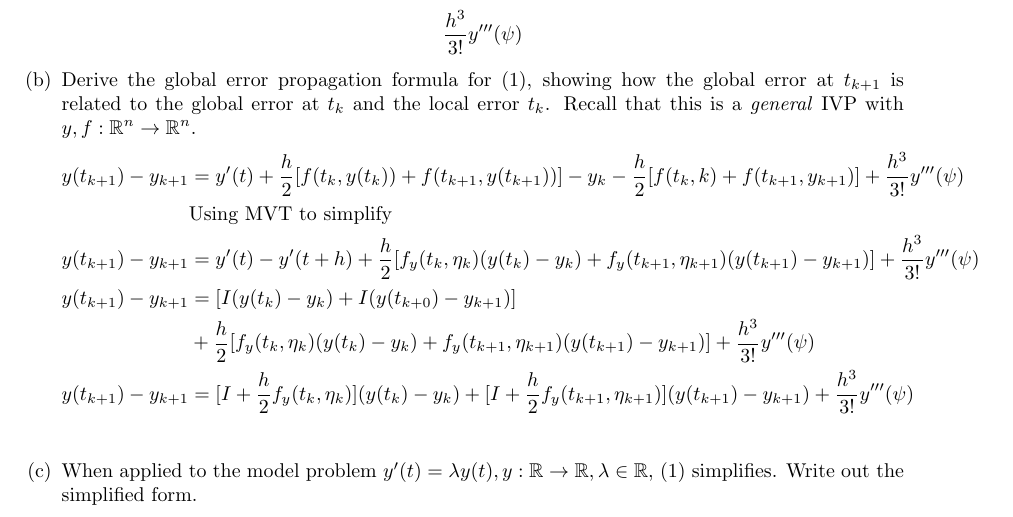
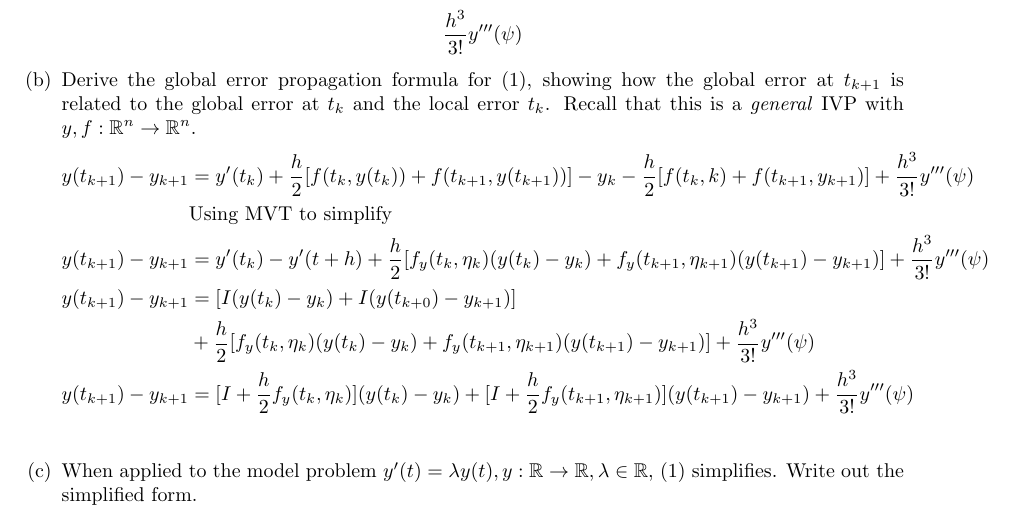
Before and after one commit to poonkeegan/school, a LaTeX document (cscd37/assgn3.tex): part of page 2 of 3, cut so that both start at the same text. Compiled offline with pdfLaTeX.

Commit message:
Fri Apr  6 18:32:58 EDT 2018

```diff
--- a/cscd37/assgn3.tex
+++ b/cscd37/assgn3.tex
@@ -171,13 +171,13 @@ poonkeeg\\
                 Recall that this is a \textit{general} IVP with $y,f:
                 \mathbb{R}^n \rightarrow \mathbb{R}^n$.
                 \begin{align*} y(t_{k+1}) - y_{k+1} &=
-                    y'(t) + \frac{h}{2}
+                    y'(t_k) + \frac{h}{2}
                     [f(t_k, y(t_k)) + f(t_{k+1}, y(t_{k+1})) ]
                     - y_k - \frac{h}{2}[f(t_k, k)
                     + f(t_{k+1}, y_{k+1})] + \frac{h^3}{3!}y'''(\psi) \\
                     &\text{Using MVT to simplify} \\
                     y(t_{k+1}) - y_{k+1} &=
-                    y'(t) - y'(t + h) + \frac{h}{2}
+                    y'(t_k) - y'(t + h) + \frac{h}{2}
                     [f_y (t_k, \eta_k)(y(t_k) - y_k)
                     + f_y (t_{k+1}, \eta_{k+1})(y(t_{k+1}) - y_{k+1})]
                     + \frac{h^3}{3!}y'''(\psi) \\
```
Also changed, not shown: cscd37/assgn3.pdf.
